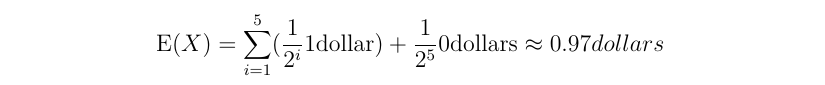
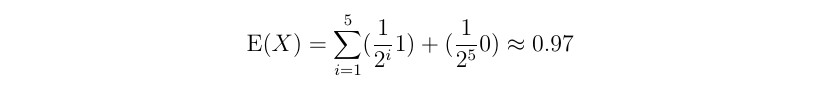
Before and after one commit to fifthist/Introduction-To-Probability-Blitzstein-Solutions, a LaTeX book (src/index.tex, which reads src/chapters/4/sections/expectations_and_variances/problems/11.tex): part of page 74 of 74, cut so that both start at the same text. Compiled offline with pdfLaTeX.

Commit message:
Remove some unnecessary text

```diff
--- a/src/chapters/4/sections/expectations_and_variances/problems/11.tex
+++ b/src/chapters/4/sections/expectations_and_variances/problems/11.tex
@@ -7,5 +7,5 @@ Let $X$ be Martin's winnings.
 
 Then,
 
-$$\text{E}(X) = \sum_{i=1}^{5}(\frac{1}{2^{i}} 1 \text{dollar}) + \frac{1}{2^{5}}
-0 \text{dollars} \approx 0.97 {dollars}$$
+$$\text{E}(X) = \sum_{i=1}^{5}(\frac{1}{2^{i}} 1) + (\frac{1}{2^{5}}
+0) \approx 0.97$$
```
